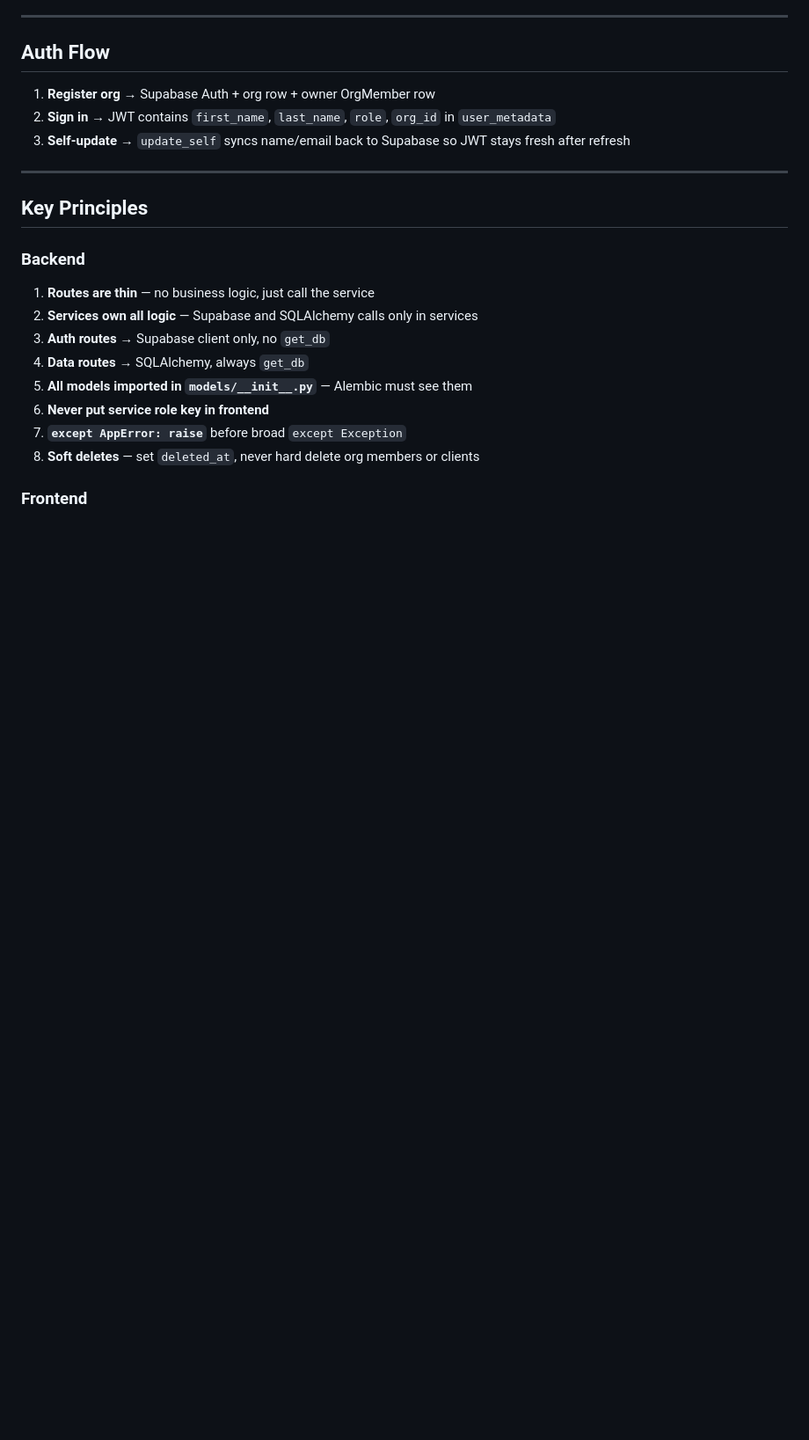
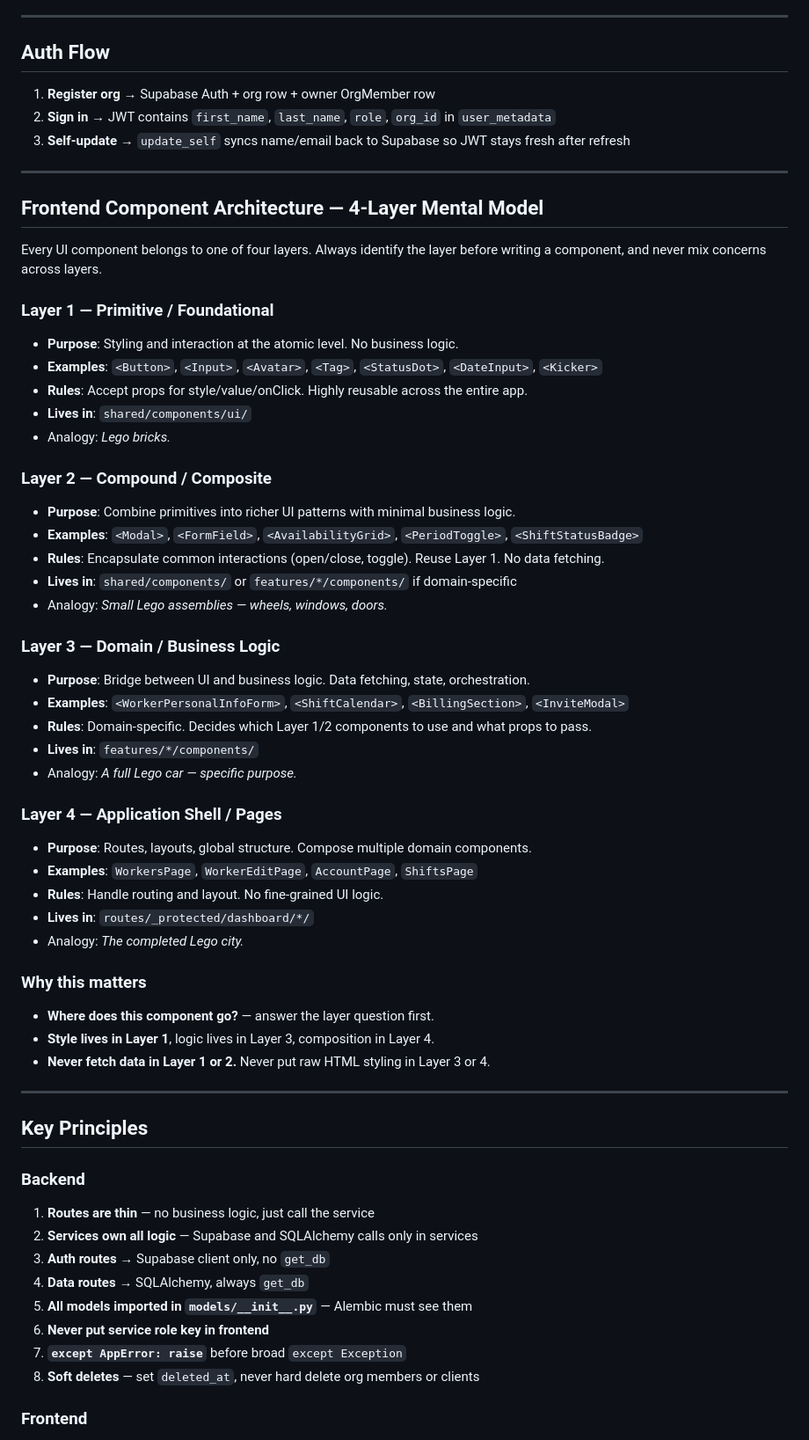
Before and after one commit to fumzy123/homecare-app, a Markdown page: CLAUDE.md, the part around the change. Shown at 88% size. Rendered like a GitHub page; blank space fills up the shorter version.

Commit message:
docs(claude): add 4-layer React component mental model
Documents the component architecture approach the user follows: Primitive, Compound, Domain, and Application Shell layers. Includes rules, examples, file locations, and the key principle of never mixing concerns across layers.

Co-Authored-By: Claude Sonnet 4.6 <noreply@anthropic.com>

```diff
--- a/CLAUDE.md
+++ b/CLAUDE.md
@@ -308,6 +308,46 @@ orgMembersApi.deleteOrgMember(workerId)
 
 ---
 
+## Frontend Component Architecture — 4-Layer Mental Model
+
+Every UI component belongs to one of four layers. Always identify the layer
+before writing a component, and never mix concerns across layers.
+
+### Layer 1 — Primitive / Foundational
+- **Purpose**: Styling and interaction at the atomic level. No business logic.
+- **Examples**: `<Button>`, `<Input>`, `<Avatar>`, `<Tag>`, `<StatusDot>`, `<DateInput>`, `<Kicker>`
+- **Rules**: Accept props for style/value/onClick. Highly reusable across the entire app.
+- **Lives in**: `shared/components/ui/`
+- Analogy: *Lego bricks.*
+
+### Layer 2 — Compound / Composite
+- **Purpose**: Combine primitives into richer UI patterns with minimal business logic.
+- **Examples**: `<Modal>`, `<FormField>`, `<AvailabilityGrid>`, `<PeriodToggle>`, `<ShiftStatusBadge>`
+- **Rules**: Encapsulate common interactions (open/close, toggle). Reuse Layer 1. No data fetching.
+- **Lives in**: `shared/components/` or `features/*/components/` if domain-specific
+- Analogy: *Small Lego assemblies — wheels, windows, doors.*
+
+### Layer 3 — Domain / Business Logic
+- **Purpose**: Bridge between UI and business logic. Data fetching, state, orchestration.
+- **Examples**: `<WorkerPersonalInfoForm>`, `<ShiftCalendar>`, `<BillingSection>`, `<InviteModal>`
+- **Rules**: Domain-specific. Decides which Layer 1/2 components to use and what props to pass.
+- **Lives in**: `features/*/components/`
+- Analogy: *A full Lego car — specific purpose.*
+
+### Layer 4 — Application Shell / Pages
+- **Purpose**: Routes, layouts, global structure. Compose multiple domain components.
+- **Examples**: `WorkersPage`, `WorkerEditPage`, `AccountPage`, `ShiftsPage`
+- **Rules**: Handle routing and layout. No fine-grained UI logic.
+- **Lives in**: `routes/_protected/dashboard/*/`
+- Analogy: *The completed Lego city.*
+
+### Why this matters
+- **Where does this component go?** — answer the layer question first.
+- **Style lives in Layer 1**, logic lives in Layer 3, composition in Layer 4.
+- **Never fetch data in Layer 1 or 2.** Never put raw HTML styling in Layer 3 or 4.
+
+---
+
 ## Key Principles
 
 ### Backend
```
